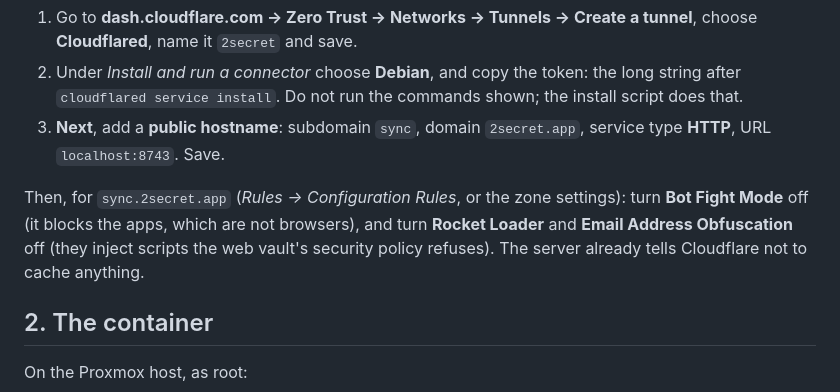
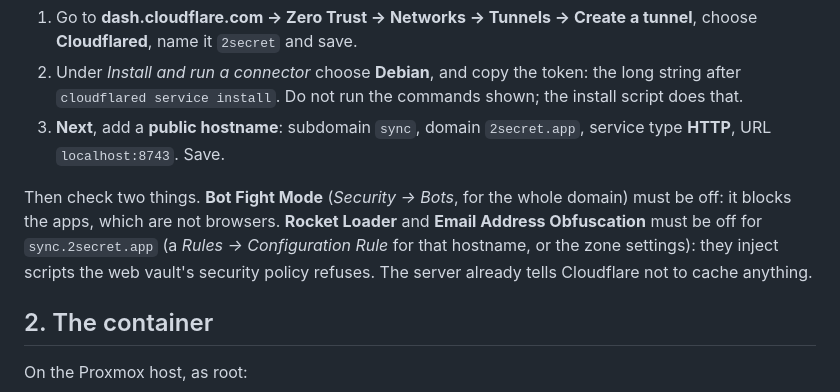
Before and after one commit to joostiphone/2Secret, a Markdown page: docs/PUBLIC-SERVER.md, the part around the change. Drawn GitHub-style.

Commit message:
PUBLIC-SERVER.md: Bot Fight Mode is a domain-wide setting
Co-Authored-By: Claude Opus 5.5 <noreply@anthropic.com>
Claude-Session: https://claude.ai/code/session_01RtcmjBHoPBnkBxrwtqGBTy

```diff
--- a/docs/PUBLIC-SERVER.md
+++ b/docs/PUBLIC-SERVER.md
@@ -24,10 +24,11 @@ open on your router, and your home address stays hidden.
 3. **Next**, add a **public hostname**: subdomain `sync`, domain
    `2secret.app`, service type **HTTP**, URL `localhost:8743`. Save.
 
-Then, for `sync.2secret.app` (*Rules → Configuration Rules*, or the zone
-settings): turn **Bot Fight Mode** off (it blocks the apps, which are not
-browsers), and turn **Rocket Loader** and **Email Address Obfuscation** off
-(they inject scripts the web vault's security policy refuses). The server
+Then check two things. **Bot Fight Mode** (*Security → Bots*, for the whole
+domain) must be off: it blocks the apps, which are not browsers. **Rocket
+Loader** and **Email Address Obfuscation** must be off for `sync.2secret.app`
+(a *Rules → Configuration Rule* for that hostname, or the zone settings):
+they inject scripts the web vault's security policy refuses. The server
 already tells Cloudflare not to cache anything.
 
 ## 2. The container
```
